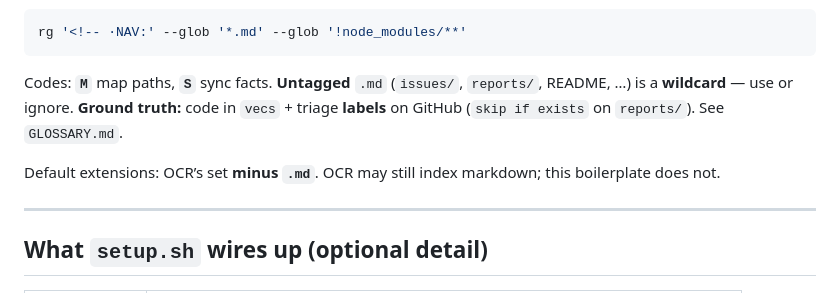
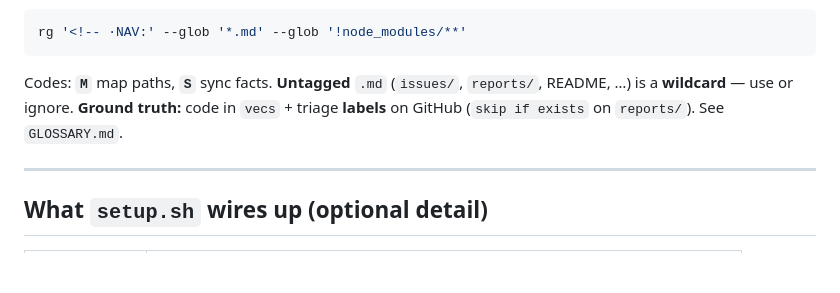
Before and after one commit to boorich/.invariants-starter-kit, a Markdown page: README.md, the part around the change. Drawn GitHub-style; blank space fills up the shorter version.

Commit message:
Remove default extensions note
Removed default extensions note from README.

```diff
--- a/README.md
+++ b/README.md
@@ -231,8 +231,6 @@ rg '<!-- ·NAV:' --glob '*.md' --glob '!node_modules/**'
 
 Codes: **`M`** map paths, **`S`** sync facts. **Untagged** `.md` (`issues/`, `reports/`, README, …) is a **wildcard** — use or ignore. **Ground truth:** code in `vecs` + triage **labels** on GitHub (`skip if exists` on `reports/`). See `GLOSSARY.md`.
 
-Default extensions: OCR’s set **minus `.md`**. OCR may still index markdown; this boilerplate does not.
-
 ---
 
 ## What `setup.sh` wires up (optional detail)
```
